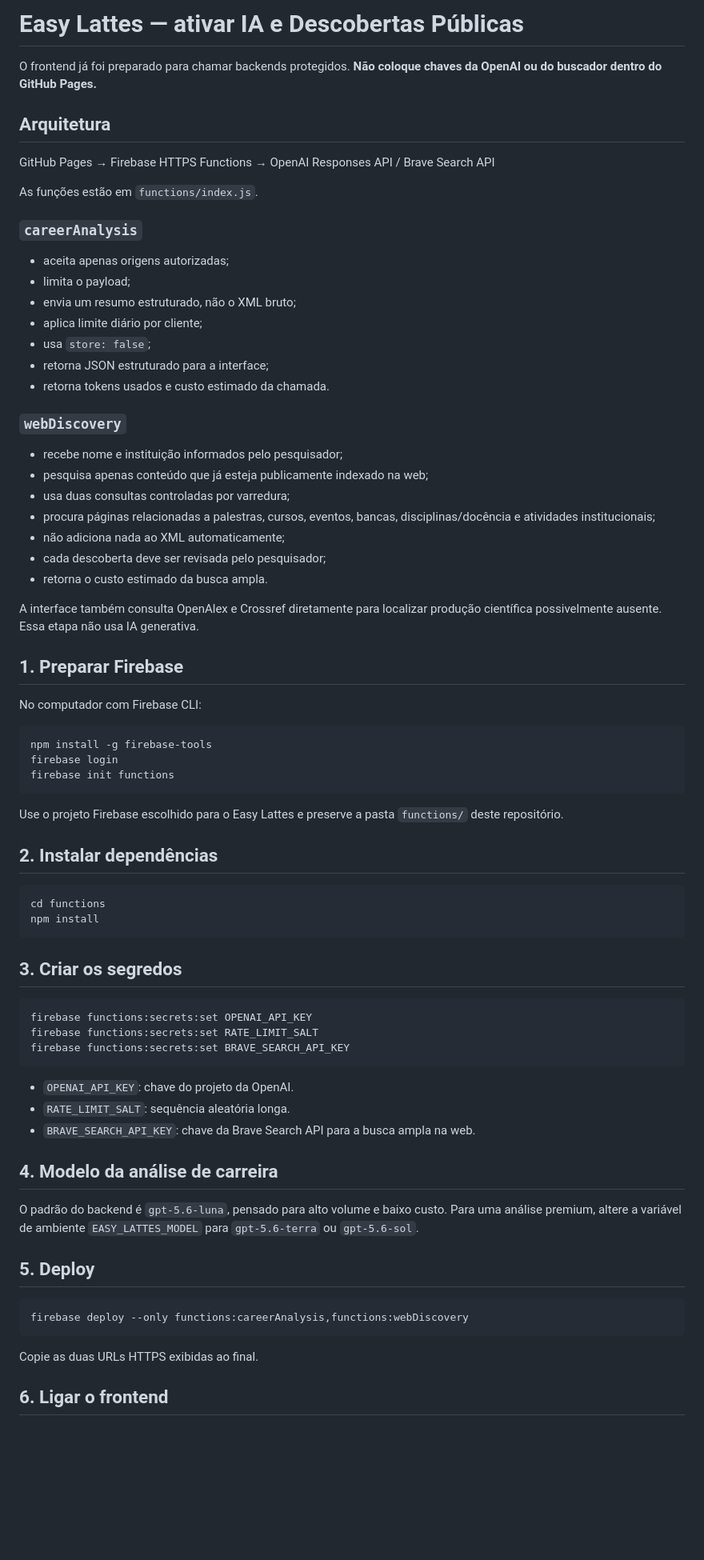
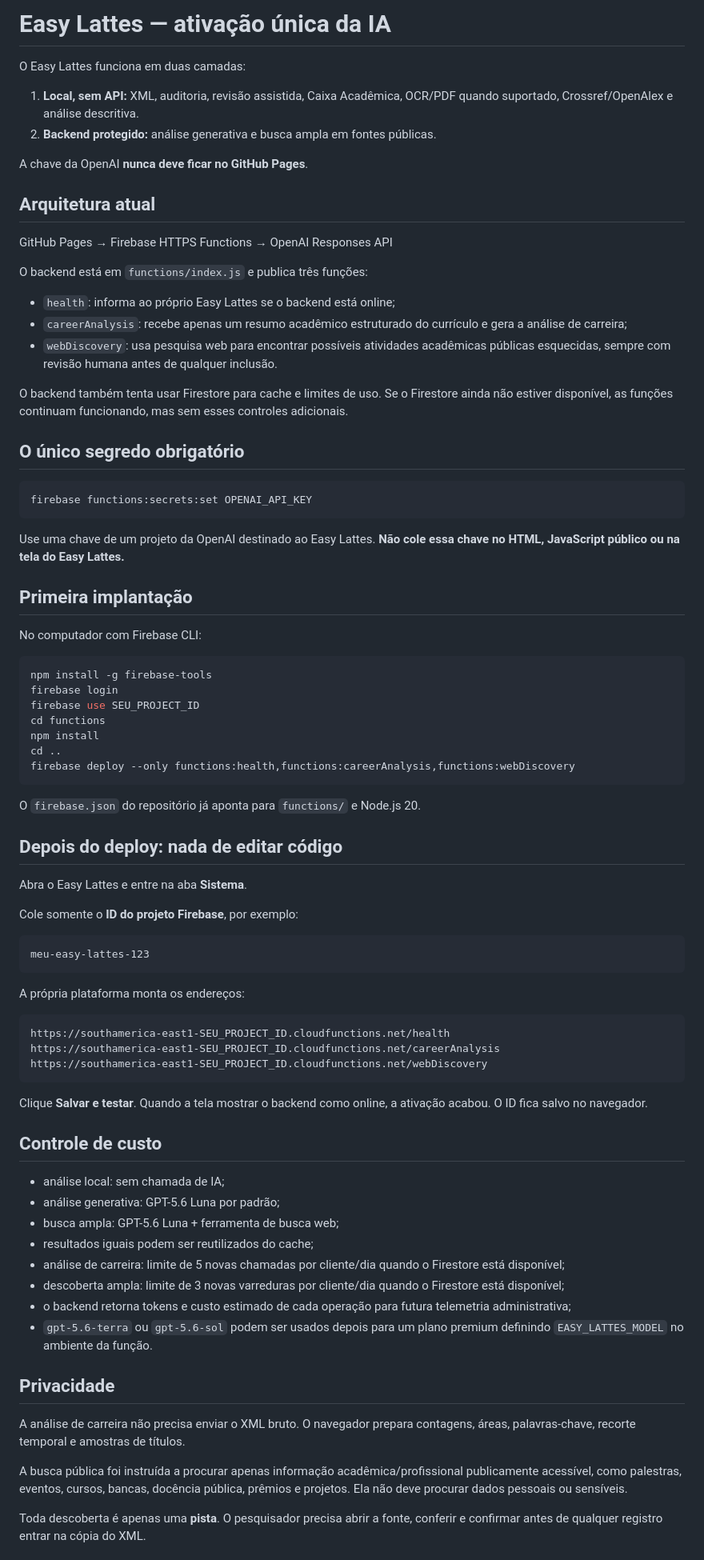
Before and after one commit to ernandes-sobreira/easy-lattes, a Markdown page: AI_SETUP.md, the part around one of its changes. Shown at 80% size. Drawn GitHub-style; blank space fills up the shorter version.

Commit message:
docs: simplify one-time AI activation to one protected key

````diff
--- a/AI_SETUP.md
+++ b/AI_SETUP.md
@@ -1,77 +1,84 @@
-# Easy Lattes — ativar IA e Descobertas Públicas
+# Easy Lattes — ativação única da IA
 
-O frontend já foi preparado para chamar backends protegidos. **Não coloque chaves da OpenAI ou do buscador dentro do GitHub Pages.**
+O Easy Lattes funciona em duas camadas:
 
-## Arquitetura
+1. **Local, sem API:** XML, auditoria, revisão assistida, Caixa Acadêmica, OCR/PDF quando suportado, Crossref/OpenAlex e análise descritiva.
+2. **Backend protegido:** análise generativa e busca ampla em fontes públicas.
 
-GitHub Pages → Firebase HTTPS Functions → OpenAI Responses API / Brave Search API
+A chave da OpenAI **nunca deve ficar no GitHub Pages**.
 
-As funções estão em `functions/index.js`.
+## Arquitetura atual
 
-### `careerAnalysis`
+GitHub Pages → Firebase HTTPS Functions → OpenAI Responses API
 
-- aceita apenas origens autorizadas;
-- limita o payload;
-- envia um resumo estruturado, não o XML bruto;
-- aplica limite diário por cliente;
-- usa `store: false`;
-- retorna JSON estruturado para a interface;
-- retorna tokens usados e custo estimado da chamada.
+O backend está em `functions/index.js` e publica três funções:
 
-### `webDiscovery`
+- `health`: informa ao próprio Easy Lattes se o backend está online;
+- `careerAnalysis`: recebe apenas um resumo acadêmico estruturado do currículo e gera a análise de carreira;
+- `webDiscovery`: usa pesquisa web para encontrar possíveis atividades acadêmicas públicas esquecidas, sempre com revisão humana antes de qualquer inclusão.
 
-- recebe nome e instituição informados pelo pesquisador;
-- pesquisa apenas conteúdo que já esteja publicamente indexado na web;
-- usa duas consultas controladas por varredura;
-- procura páginas relacionadas a palestras, cursos, eventos, bancas, disciplinas/docência e atividades institucionais;
-- não adiciona nada ao XML automaticamente;
-- cada descoberta deve ser revisada pelo pesquisador;
-- retorna o custo estimado da busca ampla.
+O backend também tenta usar Firestore para cache e limites de uso. Se o Firestore ainda não estiver disponível, as funções continuam funcionando, mas sem esses controles adicionais.
 
-A interface também consulta OpenAlex e Crossref diretamente para localizar produção científica possivelmente ausente. Essa etapa não usa IA generativa.
+## O único segredo obrigatório
 
-## 1. Preparar Firebase
+```bash
+firebase functions:secrets:set OPENAI_API_KEY
+```
+
+Use uma chave de um projeto da OpenAI destinado ao Easy Lattes. **Não cole essa chave no HTML, JavaScript público ou na tela do Easy Lattes.**
+
+## Primeira implantação
 
 No computador com Firebase CLI:
 
 ```bash
 npm install -g firebase-tools
 firebase login
-firebase init functions
+firebase use SEU_PROJECT_ID
+cd functions
+npm install
+cd ..
+firebase deploy --only functions:health,functions:careerAnalysis,functions:webDiscovery
 ```
 
-Use o projeto Firebase escolhido para o Easy Lattes e preserve a pasta `functions/` deste repositório.
+O `firebase.json` do repositório já aponta para `functions/` e Node.js 20.
 
-## 2. Instalar dependências
+## Depois do deploy: nada de editar código
 
-```bash
-cd functions
-npm install
+Abra o Easy Lattes e entre na aba **Sistema**.
+
+Cole somente o **ID do projeto Firebase**, por exemplo:
+
+```text
+meu-easy-lattes-123
 ```
 
-## 3. Criar os segredos
+A própria plataforma monta os endereços:
 
-```bash
-firebase functions:secrets:set OPENAI_API_KEY
-firebase functions:secrets:set RATE_LIMIT_SALT
-firebase functions:secrets:set BRAVE_SEARCH_API_KEY
+```text
+https://southamerica-east1-SEU_PROJECT_ID.cloudfunctions.net/health
+https://southamerica-east1-SEU_PROJECT_ID.cloudfunctions.net/careerAnalysis
+https://southamerica-east1-SEU_PROJECT_ID.cloudfunctions.net/webDiscovery
 ```
 
-- `OPENAI_API_KEY`: chave do projeto da OpenAI.
-- `RATE_LIMIT_SALT`: sequência aleatória longa.
-- `BRAVE_SEARCH_API_KEY`: chave da Brave Search API para a busca ampla na web.
+Clique **Salvar e testar**. Quando a tela mostrar o backend como online, a ativação acabou. O ID fica salvo no navegador.
 
-## 4. Modelo da análise de carreira
+## Controle de custo
 
-O padrão do backend é `gpt-5.6-luna`, pensado para alto volume e baixo custo. Para uma análise premium, altere a variável de ambiente `EASY_LATTES_MODEL` para `gpt-5.6-terra` ou `gpt-5.6-sol`.
+- análise local: sem chamada de IA;
+- análise generativa: GPT-5.6 Luna por padrão;
+- busca ampla: GPT-5.6 Luna + ferramenta de busca web;
+- resultados iguais podem ser reutilizados do cache;
+- análise de carreira: limite de 5 novas chamadas por cliente/dia quando o Firestore está disponível;
+- descoberta ampla: limite de 3 novas varreduras por cliente/dia quando o Firestore está disponível;
+- o backend retorna tokens e custo estimado de cada operação para futura telemetria administrativa;
+- `gpt-5.6-terra` ou `gpt-5.6-sol` podem ser usados depois para um plano premium definindo `EASY_LATTES_MODEL` no ambiente da função.
 
-## 5. Deploy
+## Privacidade
 
-```bash
-firebase deploy --only functions:careerAnalysis,functions:webDiscovery
-```
+A análise de carreira não precisa enviar o XML bruto. O navegador prepara contagens, áreas, palavras-chave, recorte temporal e amostras de títulos.
 
-Copie as duas URLs HTTPS exibidas ao final.
+A busca pública foi instruída a procurar apenas informação acadêmica/profissional publicamente acessível, como palestras, eventos, cursos, bancas, docência pública, prêmios e projetos. Ela não deve procurar dados pessoais ou sensíveis.
 
-## 6. Ligar o frontend
+Toda descoberta é apenas uma **pista**. O pesquisador precisa abrir a fonte, conferir e confirmar antes de qualquer registro entrar na cópia do XML.
 
````
Also changed, not shown: other parts of AI_SETUP.md (+7 -35 lines).
